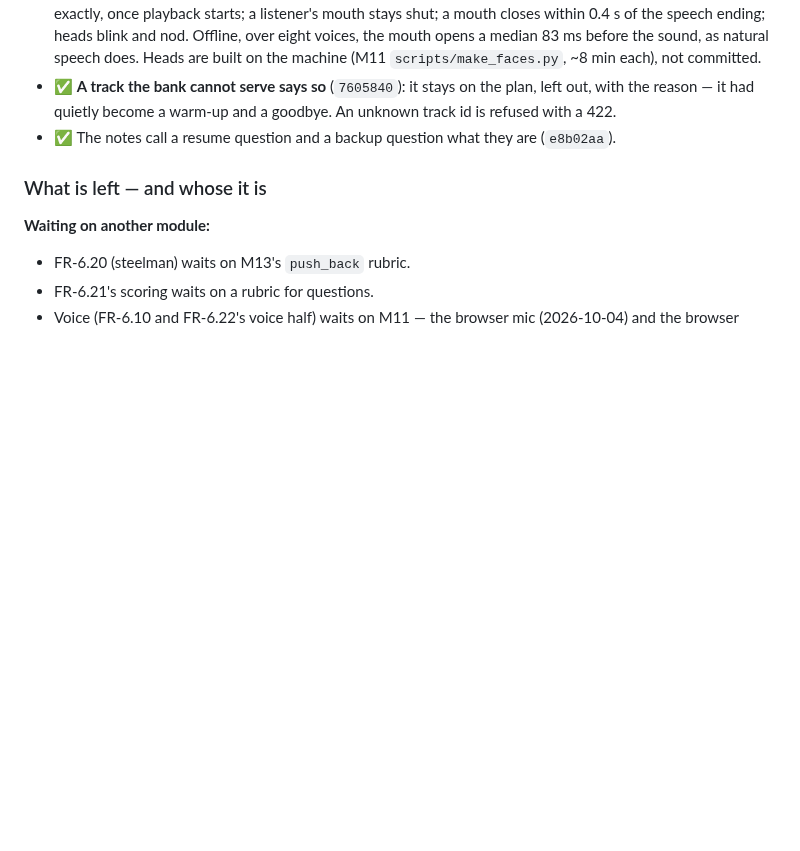
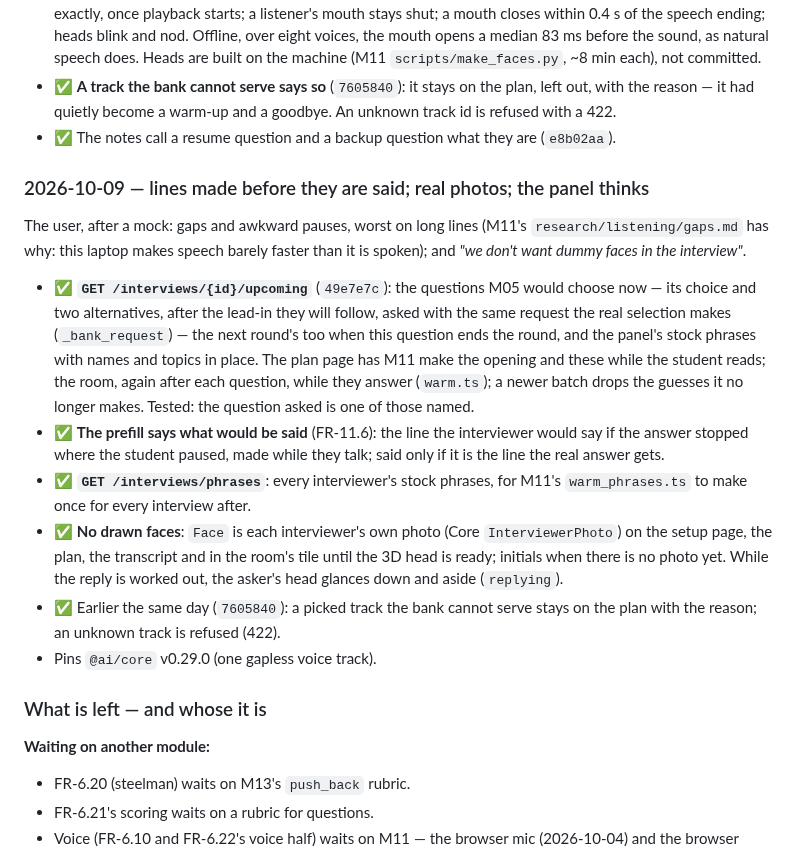
Before and after one commit to MNEMOS-PREP/Mock_Interview_Engine, a Markdown page: plan_in_depth/M06_Mock_Interview_Engine_TODO.md, the part around one of its changes. Rendered like a GitHub page; blank space fills up the shorter version.

Commit message:
M06 plan: the 2026-10-09 round (synced from main)
Co-Authored-By: Claude Opus 5.5 <noreply@anthropic.com>

```diff
--- a/plan_in_depth/M06_Mock_Interview_Engine_TODO.md
+++ b/plan_in_depth/M06_Mock_Interview_Engine_TODO.md
@@ -1085,6 +1085,35 @@ The user sat interviews and listed what felt wrong. Each item, as fixed:
 - ✅ The notes call a resume question and a backup question what they are
   (`e8b02aa`).
 
+### 2026-10-09 — lines made before they are said; real photos; the panel thinks
+
+The user, after a mock: gaps and awkward pauses, worst on long lines (M11's
+`research/listening/gaps.md` has why: this laptop makes speech barely faster
+than it is spoken); and *"we don't want dummy faces in the interview"*.
+
+- ✅ **`GET /interviews/{id}/upcoming`** (`49e7e7c`): the questions M05 would
+  choose now — its choice and two alternatives, after the lead-in they will
+  follow, asked with the same request the real selection makes
+  (`_bank_request`) — the next round's too when this question ends the
+  round, and the panel's stock phrases with names and topics in place. The
+  plan page has M11 make the opening and these while the student reads; the
+  room, again after each question, while they answer (`warm.ts`); a newer
+  batch drops the guesses it no longer makes. Tested: the question asked is
+  one of those named.
+- ✅ **The prefill says what would be said** (FR-11.6): the line the
+  interviewer would say if the answer stopped where the student paused, made
+  while they talk; said only if it is the line the real answer gets.
+- ✅ **`GET /interviews/phrases`**: every interviewer's stock phrases, for
+  M11's `warm_phrases.ts` to make once for every interview after.
+- ✅ **No drawn faces**: `Face` is each interviewer's own photo (Core
+  `InterviewerPhoto`) on the setup page, the plan, the transcript and in the
+  room's tile until the 3D head is ready; initials when there is no photo
+  yet. While the reply is worked out, the asker's head glances down and aside
+  (`replying`).
+- ✅ Earlier the same day (`7605840`): a picked track the bank cannot serve
+  stays on the plan with the reason; an unknown track is refused (422).
+- Pins `@ai/core` v0.29.0 (one gapless voice track).
+
 ### What is left — and whose it is
 
 **Waiting on another module:**
```
Also changed, not shown: other parts of plan_in_depth/M06_Mock_Interview_Engine_TODO.md (+1 -1 lines).
